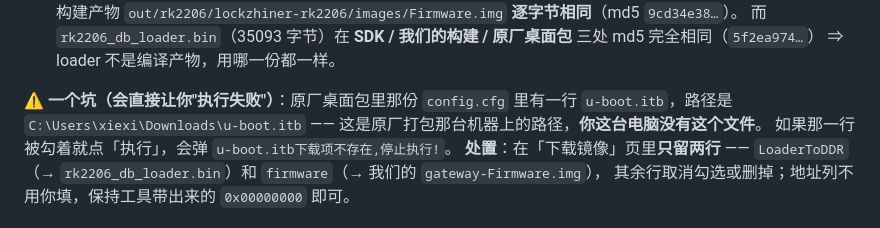
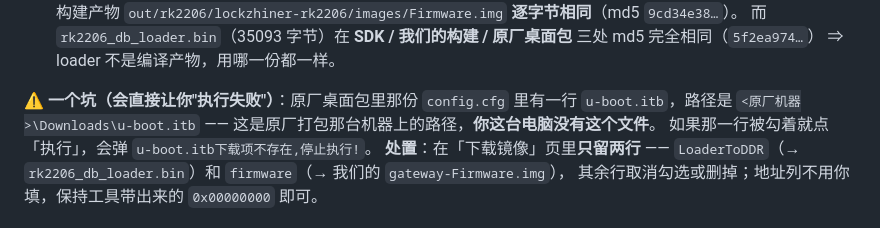
Before and after one commit to a3354547604-stack/hmdevelopment-04, a Markdown page: rk2206-gateway/施工单-网关上板与上云验证.md, the part around the change. Rendered like a GitHub page.

Commit message:
t87: 网关施工单里的原厂账户路径改占位符（打包器那条 E11 排除已可删）
- rk2206-gateway/施工单-网关上板与上云验证.md:49
  `C:\Users\xiexi\Downloads\u-boot.itb` → `<原厂机器>\Downloads\u-boot.itb`
  该行原意（"这是原厂打包那台机器上的路径，你这台电脑没有这个文件"）不变，
  施工步骤与判据一字未动；已烧进板子的镜像与仓库代码不分叉（本次只改这一行文本）。
- 全文再无 `C:\Users\<真实账户>` 形态：`grep -nE 'C:\\Users\\[^<]'` 无命中；
  仅剩 :87/:128 的 `<仓库根> = C:\Users\<你的用户名>\…` 占位符写法，按要求不触发扫描器
  （正则 `(?:[A-Za-z]:)?[\\/]{1,2}(?:Users|home)[\\/]([A-Za-z]…)` 要求账户名以字母开头）。
- 复用打包器自身扫描逻辑复核：该文件 PII 命中 0；反证旧串仍会被抓（`C:\Users\xiexi` 命中）
  ⇒ tools/pack-submission.py:164-166 那条针对本文件的 E11 排除可删（归 backend-op，本次未动 tools/）。
- 打包器自检 rc=0；严格试跑 rc=0（FAIL 0 / 10 条，修复清单 0 条，清单里已无本文件）。

```diff
--- a/rk2206-gateway/施工单-网关上板与上云验证.md
+++ b/rk2206-gateway/施工单-网关上板与上云验证.md
@@ -46,7 +46,7 @@
    ⇒ loader 不是编译产物，用哪一份都一样。
 
 ⚠️ **一个坑（会直接让你"执行失败"）**：原厂桌面包里那份 `config.cfg` 里有一行 `u-boot.itb`，路径是
-`C:\Users\xiexi\Downloads\u-boot.itb` —— 这是原厂打包那台机器上的路径，**你这台电脑没有这个文件**。
+`<原厂机器>\Downloads\u-boot.itb` —— 这是原厂打包那台机器上的路径，**你这台电脑没有这个文件**。
 如果那一行被勾着就点「执行」，会弹 `u-boot.itb下载项不存在,停止执行!`。
 **处置**：在「下载镜像」页里**只留两行** —— `LoaderToDDR`（→ `rk2206_db_loader.bin`）和 `firmware`（→ 我们的 `gateway-Firmware.img`），
 其余行取消勾选或删掉；地址列不用你填，保持工具带出来的 `0x00000000` 即可。
```
